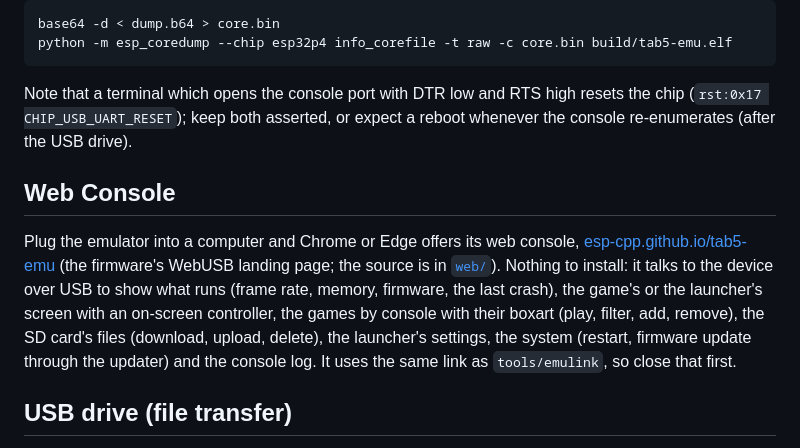
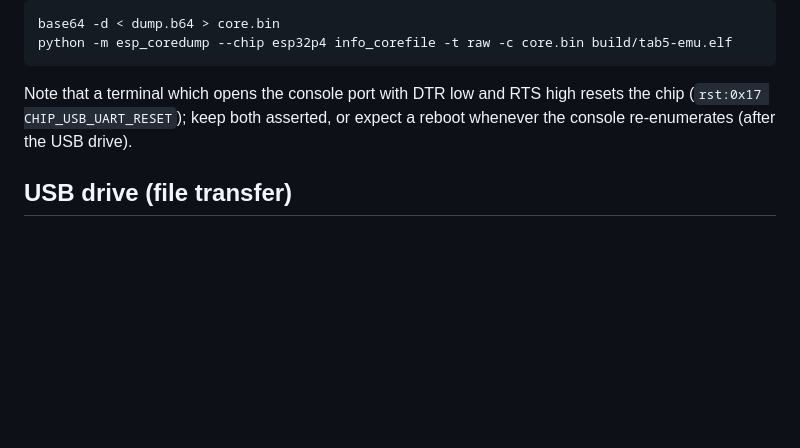
Before and after one commit to esp-cpp/tab5-emu, a Markdown page: README.md, the part around one of its changes. GitHub-like rendering; blank space fills up the shorter version.

```diff
--- a/README.md
+++ b/README.md
@@ -260,18 +308,6 @@ Note that a terminal which opens the console port with DTR low and RTS high
 resets the chip (`rst:0x17 CHIP_USB_UART_RESET`); keep both asserted, or
 expect a reboot whenever the console re-enumerates (after the USB drive).
 
-## Web Console
-
-Plug the emulator into a computer and Chrome or Edge offers its web console,
-[esp-cpp.github.io/tab5-emu](https://esp-cpp.github.io/tab5-emu/) (the firmware's
-WebUSB landing page; the source is in [`web/`](./web)). Nothing to install:
-it talks to the device over USB to show what runs (frame rate, memory,
-firmware, the last crash), the game's or the launcher's screen with an
-on-screen controller, the games by console with their boxart (play, filter,
-add, remove), the SD card's files (download, upload, delete), the launcher's
-settings, the system (restart, firmware update through the updater) and the
-console log. It uses the same link as `tools/emulink`, so close that first.
-
 ## USB drive (file transfer)
 
 Settings > "USB drive" exposes the SD card as a USB mass storage device on
```
Also changed, not shown: other parts of README.md (+48 -0 lines), docs/images/web-console-dashboard.jpg (added), docs/images/web-console-library.jpg (added), docs/images/web-console-screen.jpg (added), docs/images/web-console-settings.jpg (added), docs/images/web-console-system.jpg (added).
